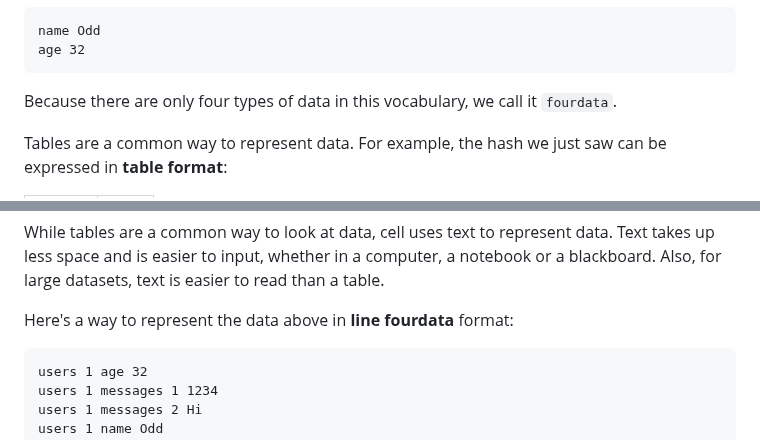
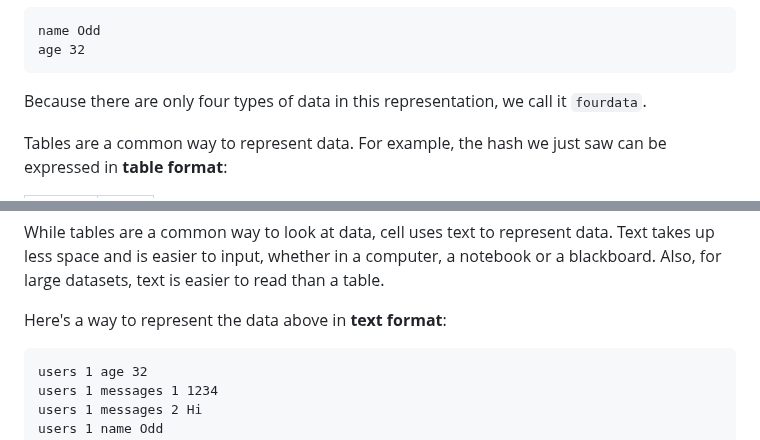
Before and after one commit to altocodenl/cell, a Markdown page: readme.md, 2 parts joined by grey strips. Drawn GitHub-style.

````diff
--- a/readme.md
+++ b/readme.md
@@ -62,7 +69,7 @@ name Odd
 age 32
 ```
 
-Because there are only four types of data in this vocabulary, we call it `fourdata`.
+Because there are only four types of data in this representation, we call it `fourdata`.
 
 Tables are a common way to represent data. For example, the hash we just saw can be expressed in **table format**:
 
@@ -255,7 +262,7 @@ Then, we could add another user.
 
 While tables are a common way to look at data, cell uses text to represent data. Text takes up less space and is easier to input, whether in a computer, a notebook or a blackboard. Also, for large datasets, text is easier to read than a table.
 
-Here's a way to represent the data above in **line fourdata** format:
+Here's a way to represent the data above in **text format**:
 
 ```
 users 1 age 32
````
Also changed, not shown: other parts of readme.md (+11 -4 lines).
